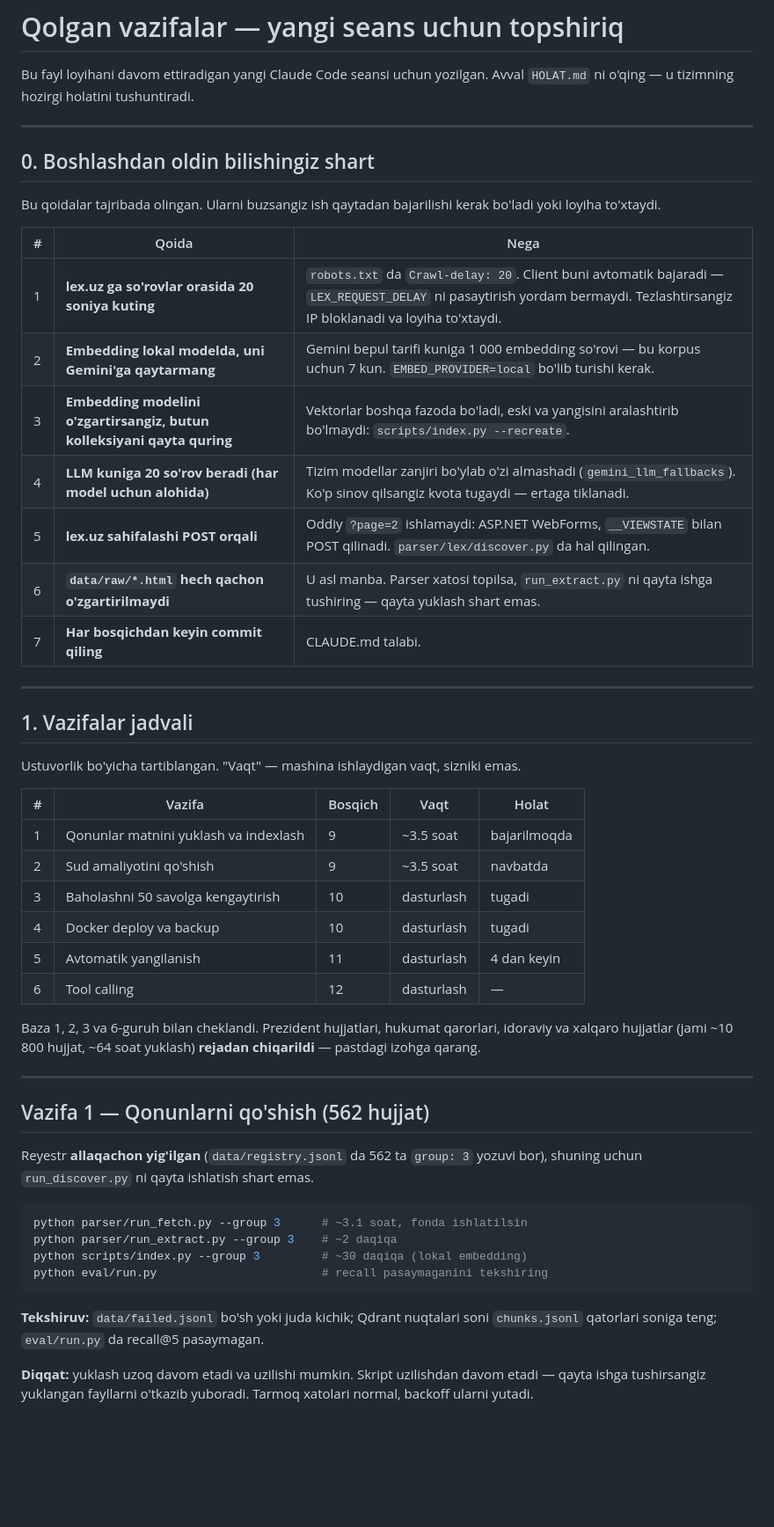
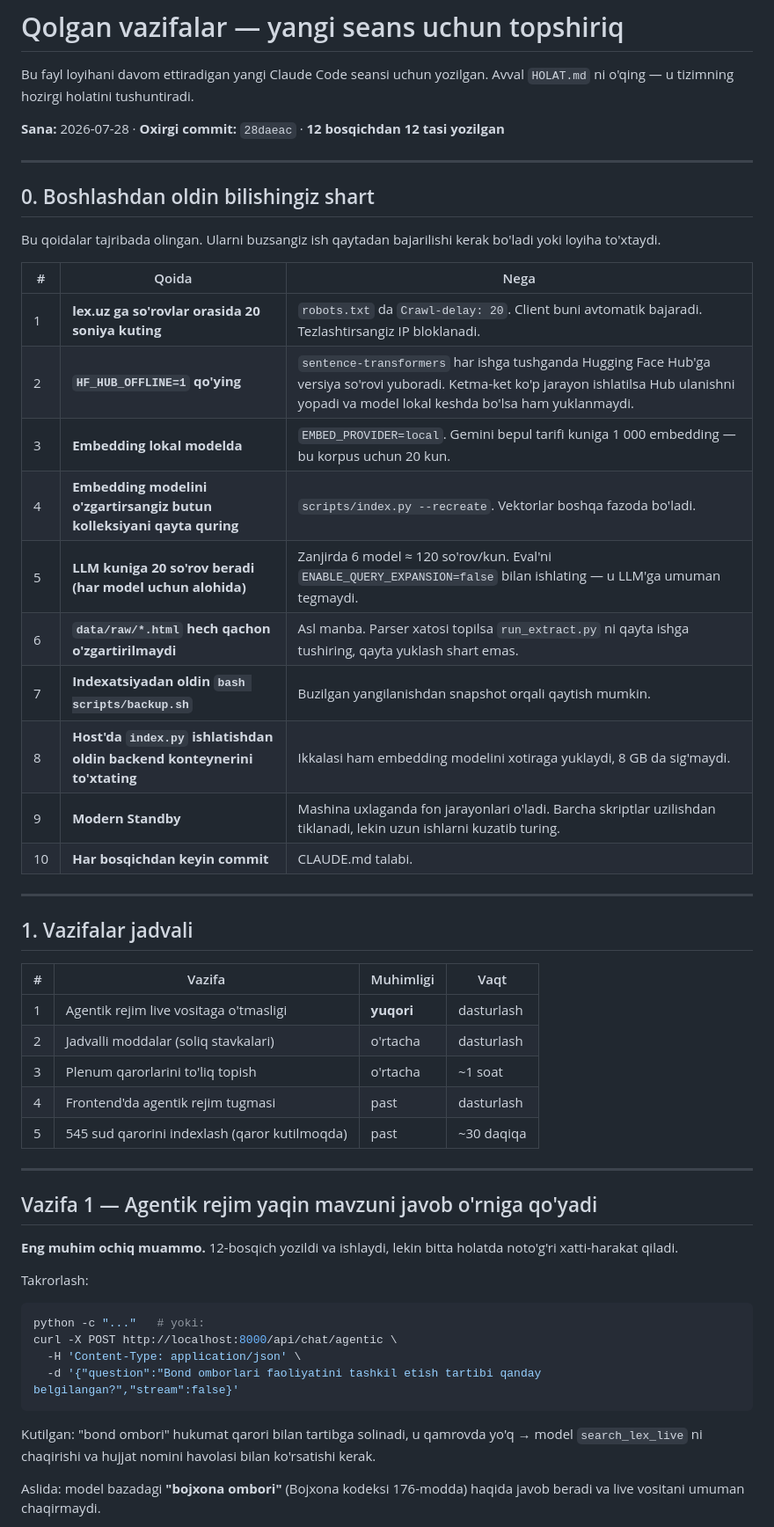
Before and after one commit to toxirerkinov70-commits/huquq-ai, a Markdown page: VAZIFALAR.md, the part around one of its changes. Shown at 88% size. GitHub-like rendering; blank space fills up the shorter version.

````diff
--- a/VAZIFALAR.md
+++ b/VAZIFALAR.md
@@ -2,6 +2,8 @@
 
 Bu fayl loyihani davom ettiradigan yangi Claude Code seansi uchun yozilgan.
 Avval `HOLAT.md` ni o'qing — u tizimning hozirgi holatini tushuntiradi.
+
+**Sana:** 2026-07-28 · **Oxirgi commit:** `28daeac` · **12 bosqichdan 12 tasi yozilgan**
 
 ---
 
@@ -12,51 +14,49 @@ bo'ladi yoki loyiha to'xtaydi.
 
 | # | Qoida | Nega |
 |---|---|---|
-| 1 | **lex.uz ga so'rovlar orasida 20 soniya kuting** | `robots.txt` da `Crawl-delay: 20`. Client buni avtomatik bajaradi — `LEX_REQUEST_DELAY` ni pasaytirish yordam bermaydi. Tezlashtirsangiz IP bloklanadi va loyiha to'xtaydi. |
-| 2 | **Embedding lokal modelda, uni Gemini'ga qaytarmang** | Gemini bepul tarifi kuniga 1 000 embedding so'rovi — bu korpus uchun 7 kun. `EMBED_PROVIDER=local` bo'lib turishi kerak. |
-| 3 | **Embedding modelini o'zgartirsangiz, butun kolleksiyani qayta quring** | Vektorlar boshqa fazoda bo'ladi, eski va yangisini aralashtirib bo'lmaydi: `scripts/index.py --recreate`. |
-| 4 | **LLM kuniga 20 so'rov beradi (har model uchun alohida)** | Tizim modellar zanjiri bo'ylab o'zi almashadi (`gemini_llm_fallbacks`). Ko'p sinov qilsangiz kvota tugaydi — ertaga tiklanadi. |
-| 5 | **lex.uz sahifalashi POST orqali** | Oddiy `?page=2` ishlamaydi: ASP.NET WebForms, `__VIEWSTATE` bilan POST qilinadi. `parser/lex/discover.py` da hal qilingan. |
-| 6 | **`data/raw/*.html` hech qachon o'zgartirilmaydi** | U asl manba. Parser xatosi topilsa, `run_extract.py` ni qayta ishga tushiring — qayta yuklash shart emas. |
-| 7 | **Har bosqichdan keyin commit qiling** | CLAUDE.md talabi. |
+| 1 | **lex.uz ga so'rovlar orasida 20 soniya kuting** | `robots.txt` da `Crawl-delay: 20`. Client buni avtomatik bajaradi. Tezlashtirsangiz IP bloklanadi. |
+| 2 | **`HF_HUB_OFFLINE=1` qo'ying** | `sentence-transformers` har ishga tushganda Hugging Face Hub'ga versiya so'rovi yuboradi. Ketma-ket ko'p jarayon ishlatilsa Hub ulanishni yopadi va model lokal keshda bo'lsa ham yuklanmaydi. |
+| 3 | **Embedding lokal modelda** | `EMBED_PROVIDER=local`. Gemini bepul tarifi kuniga 1 000 embedding — bu korpus uchun 20 kun. |
+| 4 | **Embedding modelini o'zgartirsangiz butun kolleksiyani qayta quring** | `scripts/index.py --recreate`. Vektorlar boshqa fazoda bo'ladi. |
+| 5 | **LLM kuniga 20 so'rov beradi (har model uchun alohida)** | Zanjirda 6 model ≈ 120 so'rov/kun. Eval'ni `ENABLE_QUERY_EXPANSION=false` bilan ishlating — u LLM'ga umuman tegmaydi. |
+| 6 | **`data/raw/*.html` hech qachon o'zgartirilmaydi** | Asl manba. Parser xatosi topilsa `run_extract.py` ni qayta ishga tushiring, qayta yuklash shart emas. |
+| 7 | **Indexatsiyadan oldin `bash scripts/backup.sh`** | Buzilgan yangilanishdan snapshot orqali qaytish mumkin. |
+| 8 | **Host'da `index.py` ishlatishdan oldin backend konteynerini to'xtating** | Ikkalasi ham embedding modelini xotiraga yuklaydi, 8 GB da sig'maydi. |
+| 9 | **Modern Standby** | Mashina uxlaganda fon jarayonlari o'ladi. Barcha skriptlar uzilishdan tiklanadi, lekin uzun ishlarni kuzatib turing. |
+| 10 | **Har bosqichdan keyin commit** | CLAUDE.md talabi. |
 
 ---
 
 ## 1. Vazifalar jadvali
 
-Ustuvorlik bo'yicha tartiblangan. "Vaqt" — mashina ishlaydigan vaqt, sizniki emas.
-
-| # | Vazifa | Bosqich | Vaqt | Holat |
-|---|---|---|---|---|
-| 1 | Qonunlar matnini yuklash va indexlash | 9 | ~3.5 soat | bajarilmoqda |
-| 2 | Sud amaliyotini qo'shish | 9 | ~3.5 soat | navbatda |
-| 3 | Baholashni 50 savolga kengaytirish | 10 | dasturlash | tugadi |
-| 4 | Docker deploy va backup | 10 | dasturlash | tugadi |
-| 5 | Avtomatik yangilanish | 11 | dasturlash | 4 dan keyin |
-| 6 | Tool calling | 12 | dasturlash | — |
-
-Baza 1, 2, 3 va 6-guruh bilan cheklandi. Prezident hujjatlari, hukumat
-qarorlari, idoraviy va xalqaro hujjatlar (jami ~10 800 hujjat, ~64 soat
-yuklash) **rejadan chiqarildi** — pastdagi izohga qarang.
+| # | Vazifa | Muhimligi | Vaqt |
+|---|---|---|---|
+| 1 | Agentik rejim live vositaga o'tmasligi | **yuqori** | dasturlash |
+| 2 | Jadvalli moddalar (soliq stavkalari) | o'rtacha | dasturlash |
+| 3 | Plenum qarorlarini to'liq topish | o'rtacha | ~1 soat |
+| 4 | Frontend'da agentik rejim tugmasi | past | dasturlash |
+| 5 | 545 sud qarorini indexlash (qaror kutilmoqda) | past | ~30 daqiqa |
 
 ---
 
-## Vazifa 1 — Qonunlarni qo'shish (562 hujjat)
+## Vazifa 1 — Agentik rejim yaqin mavzuni javob o'rniga qo'yadi
 
-Reyestr **allaqachon yig'ilgan** (`data/registry.jsonl` da 562 ta `group: 3`
-yozuvi bor), shuning uchun `run_discover.py` ni qayta ishlatish shart emas.
+**Eng muhim ochiq muammo.** 12-bosqich yozildi va ishlaydi, lekin bitta
+holatda noto'g'ri xatti-harakat qiladi.
+
+Takrorlash:
 
 ```bash
-python parser/run_fetch.py --group 3      # ~3.1 soat, fonda ishlatilsin
-python parser/run_extract.py --group 3    # ~2 daqiqa
-python scripts/index.py --group 3         # ~30 daqiqa (lokal embedding)
-python eval/run.py                        # recall pasaymaganini tekshiring
+python -c "..."   # yoki:
+curl -X POST http://localhost:8000/api/chat/agentic \
+  -H 'Content-Type: application/json' \
+  -d '{"question":"Bond omborlari faoliyatini tashkil etish tartibi qanday belgilangan?","stream":false}'
 ```
 
-**Tekshiruv:** `data/failed.jsonl` bo'sh yoki juda kichik; Qdrant nuqtalari
-soni `chunks.jsonl` qatorlari soniga teng; `eval/run.py` da recall@5 pasaymagan.
+Kutilgan: "bond ombori" hukumat qarori bilan tartibga solinadi, u qamrovda yo'q →
+model `search_lex_live` ni chaqirishi va hujjat nomini havolasi bilan
+ko'rsatishi kerak.
 
-**Diqqat:** yuklash uzoq davom etadi va uzilishi mumkin. Skript uzilishdan
-davom etadi — qayta ishga tushirsangiz yuklangan fayllarni o'tkazib yuboradi.
-Tarmoq xatolari normal, backoff ularni yutadi.
+Aslida: model bazadagi **"bojxona ombori"** (Bojxona kodeksi 176-modda) haqida
+javob beradi va live vositani umuman chaqirmaydi.
 
````
Also changed, not shown: other parts of VAZIFALAR.md (+71 -101 lines), HOLAT.md (+35 -17 lines).
